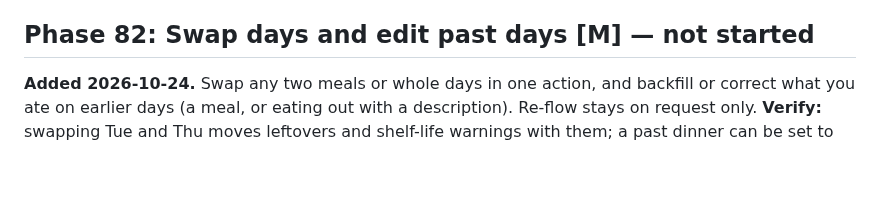
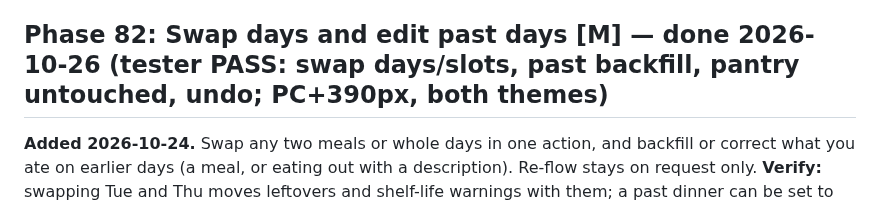
Before and after one commit to CMiller838/meal-planner, a Markdown page: docs/roadmap.md, the part around the change. GitHub-like rendering; blank space fills up the shorter version.

Commit message:
Phase 82: swap days and edit past days (verified, roadmap marked done)
Co-Authored-By: Claude Sonnet 5.5 <noreply@anthropic.com>

```diff
--- a/docs/roadmap.md
+++ b/docs/roadmap.md
@@ -650,7 +650,7 @@ what you had (e.g. "Spoons — burger and chips"), estimated through the Phase 8
 later free slot, swap for something else, or drop it (today's re-flow). **Verify:** the Spoons dinner shows its name and counts toward
 coverage as an estimate; each of the four skip choices leaves the plan correct and undoable. Requires Phases 63, 80a, 80b.
 
-## Phase 82: Swap days and edit past days [M] — not started
+## Phase 82: Swap days and edit past days [M] — done 2026-10-26 (tester PASS: swap days/slots, past backfill, pantry untouched, undo; PC+390px, both themes)
 
 **Added 2026-10-24.** Swap any two meals or whole days in one action, and backfill or correct what you ate on earlier days (a
 meal, or eating out with a description). Re-flow stays on request only. **Verify:** swapping Tue and Thu moves leftovers and
```
Also changed, not shown: .claude/specs/phase82.md (added, +33 -0 lines).
